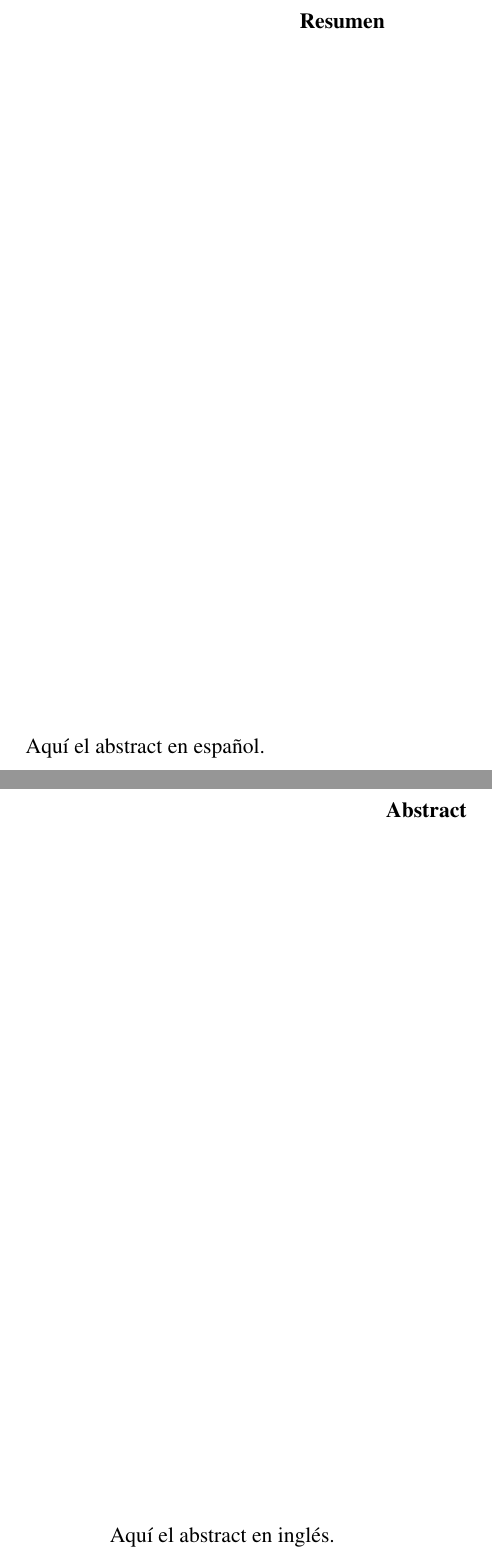
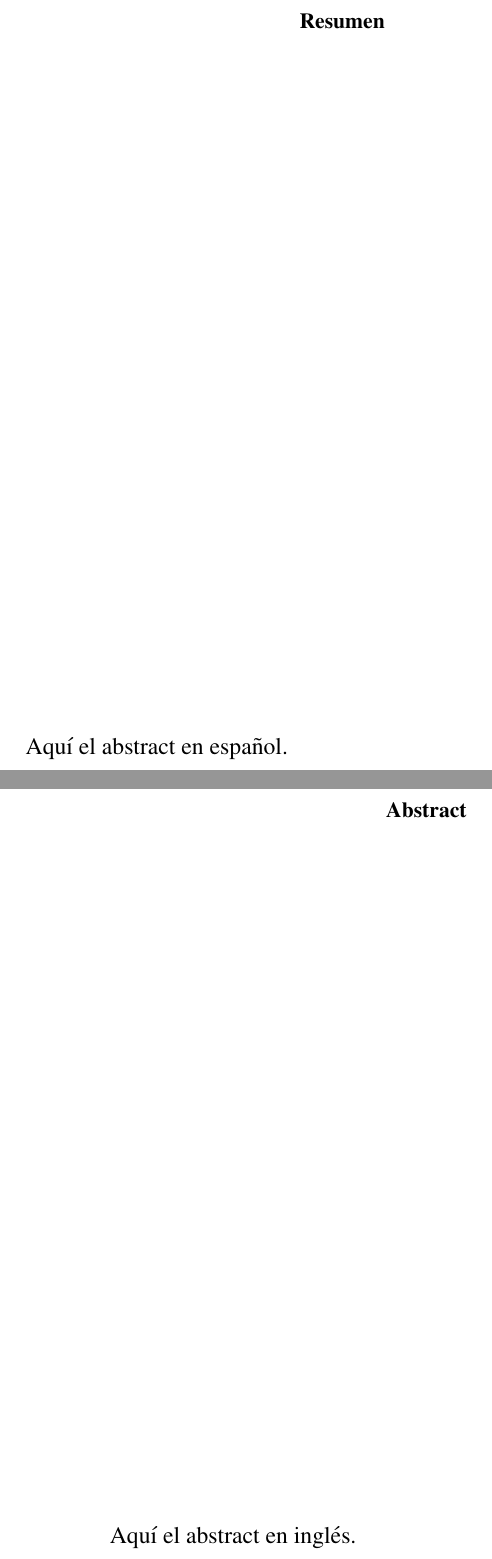
Before and after one commit to mhaut/Templates, a LaTeX thesis (thesis-TrabajoFinDeGrado/templateTFG.tex): two parts of pages 3 and 4 of 13, joined at a grey line, cut so that both start at the same text. Compiled offline with pdfLaTeX.

Commit message:
Arreglado header paginas impares y fontsize abstract.

```diff
--- a/thesis-TrabajoFinDeGrado/templateTFG.tex
+++ b/thesis-TrabajoFinDeGrado/templateTFG.tex
@@ -76,7 +76,7 @@
 
 
 
-
+\lhead{\fancyplain{}{\rightmark }} % 1. sectionname
 \rhead{\begin{picture}(0,0) \put(0,0){\includegraphics[width=1cm]{pictures/logouex_transp.png}}
 \end{picture}}
 
@@ -186,6 +186,7 @@
 
 
 \begin{abstract}
+\normalsize
 	Aquí el abstract en español.
 \end{abstract}
 
@@ -194,6 +195,7 @@
 \selectlanguage{USenglish}
 \thispagestyle{empty}
 \begin{abstract}
+\normalsize
 	Aquí el abstract en inglés.
 \end{abstract}
 
```
